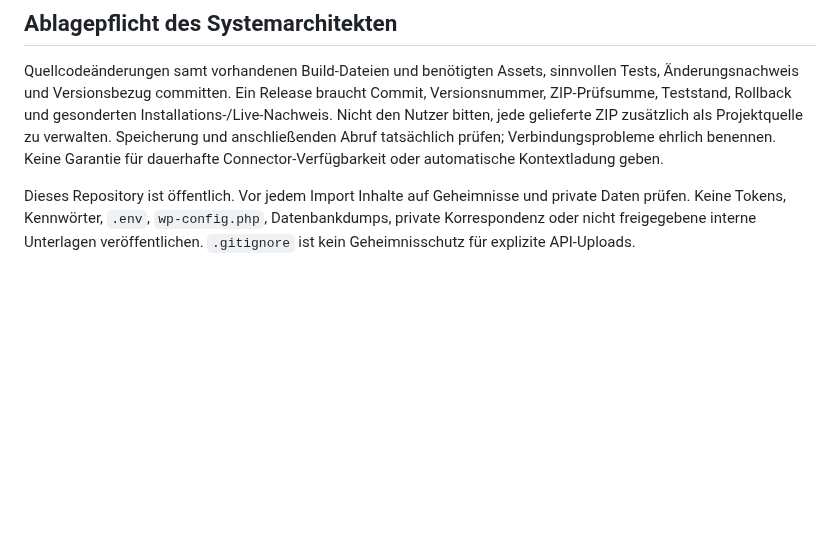
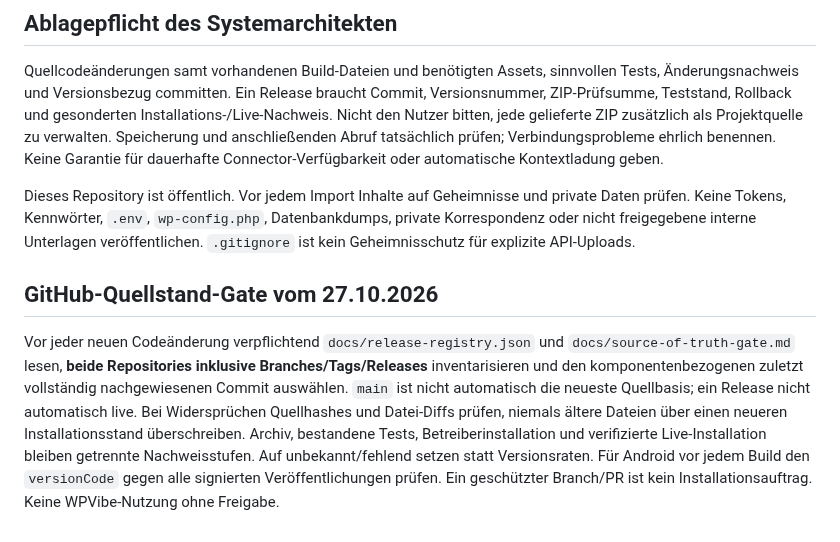
Before and after one commit to ruhrpottguru/ruhrpottguru-test-builds, a Markdown page: AGENTS.md, the part around the change. GitHub-like rendering; blank space fills up the shorter version.

Commit message:
docs: make component release provenance mandatory in development entrypoints

```diff
--- a/AGENTS.md
+++ b/AGENTS.md
@@ -22,3 +22,8 @@ Minimaler Diff, keine Nebenkorrekturen. Vor Patch Ausgangscode, relevante Live-A
 Quellcodeänderungen samt vorhandenen Build-Dateien und benötigten Assets, sinnvollen Tests, Änderungsnachweis und Versionsbezug committen. Ein Release braucht Commit, Versionsnummer, ZIP-Prüfsumme, Teststand, Rollback und gesonderten Installations-/Live-Nachweis. Nicht den Nutzer bitten, jede gelieferte ZIP zusätzlich als Projektquelle zu verwalten. Speicherung und anschließenden Abruf tatsächlich prüfen; Verbindungsprobleme ehrlich benennen. Keine Garantie für dauerhafte Connector-Verfügbarkeit oder automatische Kontextladung geben.
 
 Dieses Repository ist öffentlich. Vor jedem Import Inhalte auf Geheimnisse und private Daten prüfen. Keine Tokens, Kennwörter, `.env`, `wp-config.php`, Datenbankdumps, private Korrespondenz oder nicht freigegebene interne Unterlagen veröffentlichen. `.gitignore` ist kein Geheimnisschutz für explizite API-Uploads.
+
+
+## GitHub-Quellstand-Gate vom 27.10.2026
+
+Vor jeder neuen Codeänderung verpflichtend `docs/release-registry.json` und `docs/source-of-truth-gate.md` lesen, **beide Repositories inklusive Branches/Tags/Releases** inventarisieren und den komponentenbezogenen zuletzt vollständig nachgewiesenen Commit auswählen. `main` ist nicht automatisch die neueste Quellbasis; ein Release nicht automatisch live. Bei Widersprüchen Quellhashes und Datei-Diffs prüfen, niemals ältere Dateien über einen neueren Installationsstand überschreiben. Archiv, bestandene Tests, Betreiberinstallation und verifizierte Live-Installation bleiben getrennte Nachweisstufen. Auf unbekannt/fehlend setzen statt Versionsraten. Für Android vor jedem Build den `versionCode` gegen alle signierten Veröffentlichungen prüfen. Ein geschützter Branch/PR ist kein Installationsauftrag. Keine WPVibe-Nutzung ohne Freigabe.
```
